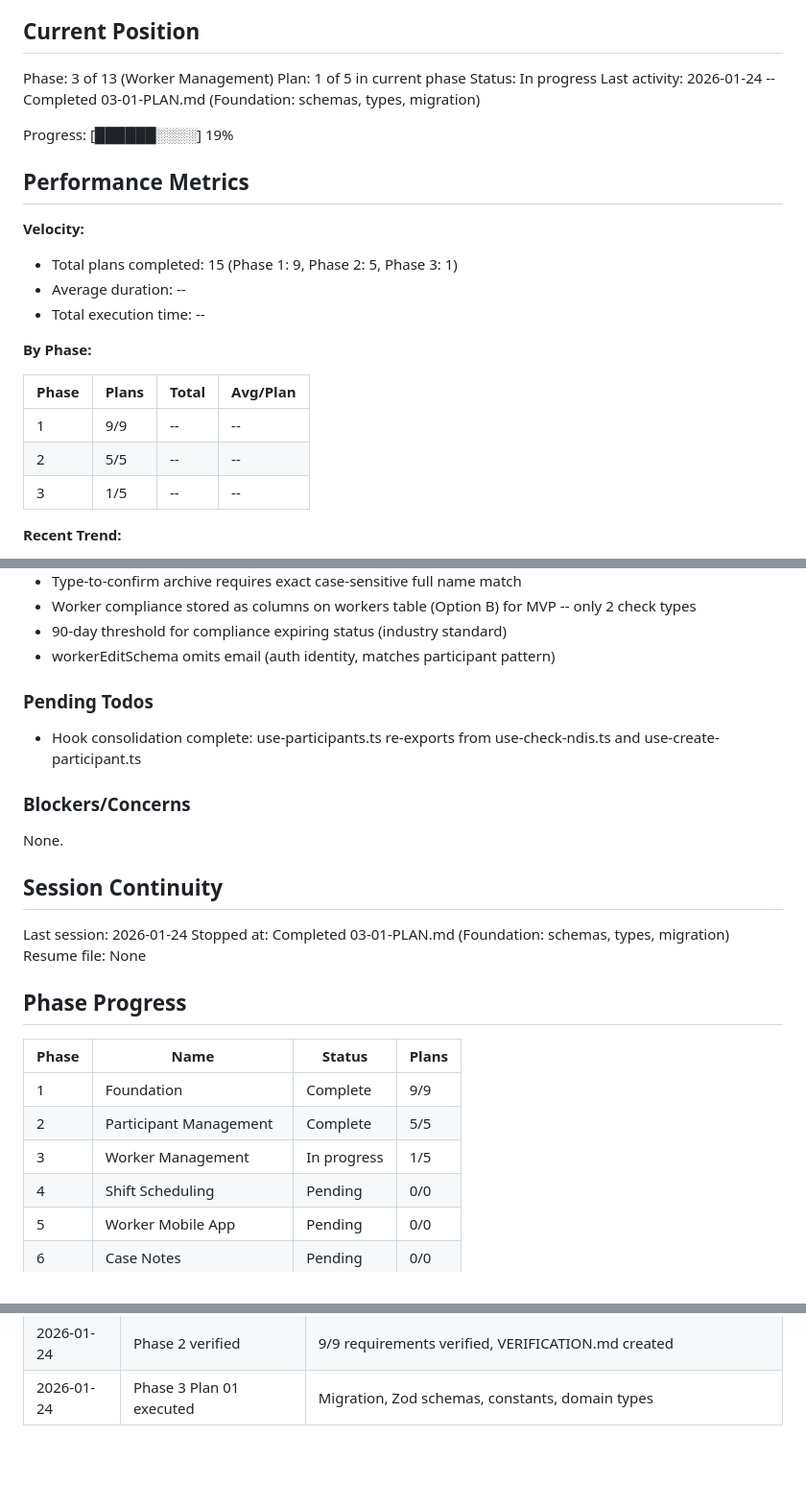
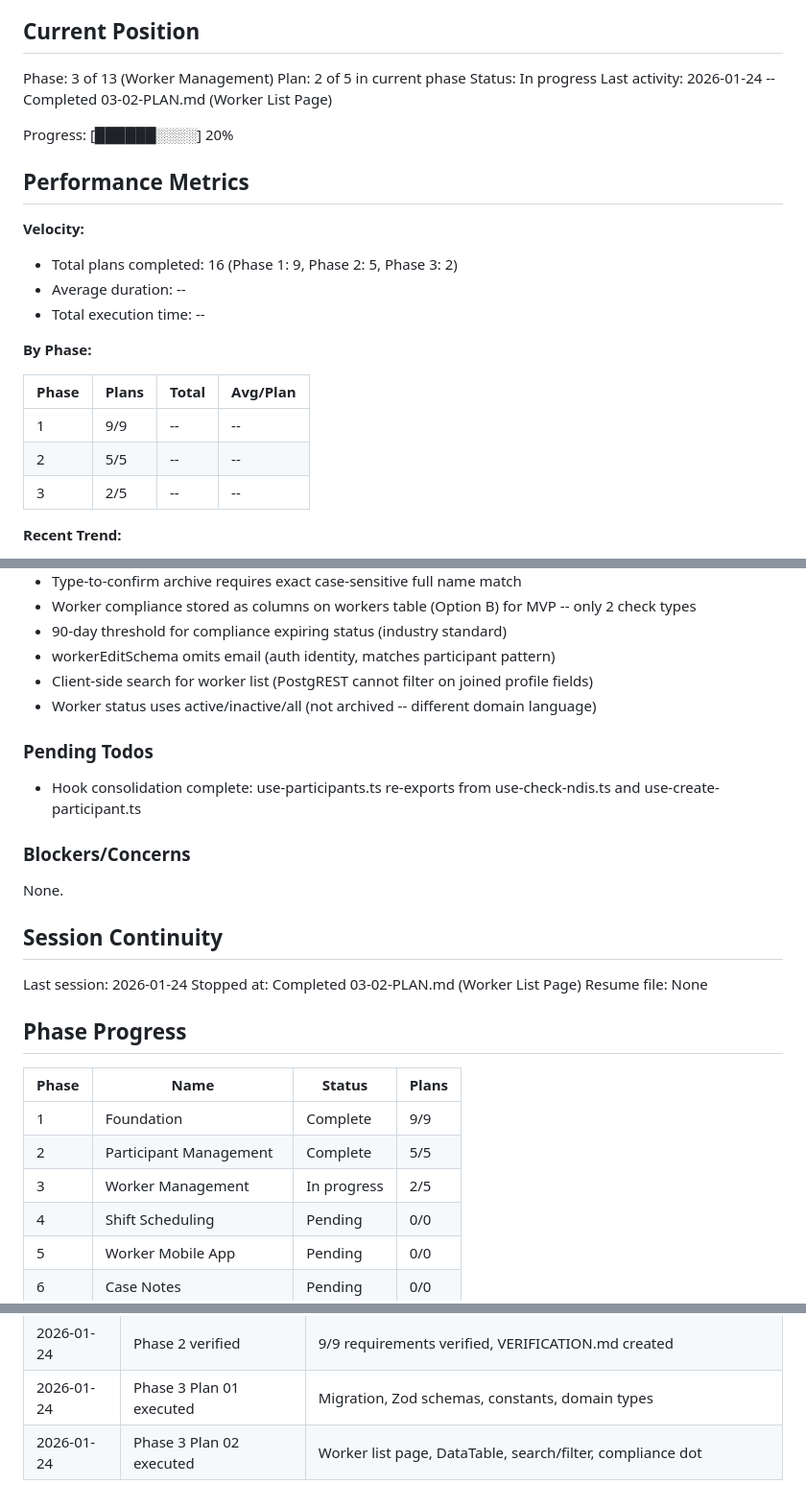
Before and after one commit to cleanupbro/ephraimcare-NDIS-portal, a Markdown page: .planning/STATE.md, 3 parts joined by grey strips. Shown at 96% size. Rendered like a GitHub page; blank space fills up the shorter version.

Commit message:
docs(03-02): complete worker list page plan
Tasks completed: 3/3
- Worker columns with compliance traffic light dot
- Worker search, list component, and query hook
- Worker list server page with initial data fetch

SUMMARY: .planning/phases/03-worker-management/03-02-SUMMARY.md

Co-Authored-By: Claude Opus 4.5 <noreply@anthropic.com>

```diff
--- a/.planning/STATE.md
+++ b/.planning/STATE.md
@@ -10,16 +10,16 @@ See: .planning/PROJECT.md (updated 2026-01-24)
 ## Current Position
 
 Phase: 3 of 13 (Worker Management)
-Plan: 1 of 5 in current phase
+Plan: 2 of 5 in current phase
 Status: In progress
-Last activity: 2026-01-24 -- Completed 03-01-PLAN.md (Foundation: schemas, types, migration)
+Last activity: 2026-01-24 -- Completed 03-02-PLAN.md (Worker List Page)
 
-Progress: [██████░░░░] 19%
+Progress: [██████░░░░] 20%
 
 ## Performance Metrics
 
 **Velocity:**
-- Total plans completed: 15 (Phase 1: 9, Phase 2: 5, Phase 3: 1)
+- Total plans completed: 16 (Phase 1: 9, Phase 2: 5, Phase 3: 2)
 - Average duration: --
 - Total execution time: --
 
@@ -29,7 +29,7 @@ Progress: [██████░░░░] 19%
 |-------|-------|-------|----------|
 | 1 | 9/9 | -- | -- |
 | 2 | 5/5 | -- | -- |
-| 3 | 1/5 | -- | -- |
+| 3 | 2/5 | -- | -- |
 
 **Recent Trend:**
 - Last 5 plans: --
@@ -64,6 +64,8 @@ Recent decisions affecting current work:
 - Worker compliance stored as columns on workers table (Option B) for MVP -- only 2 check types
 - 90-day threshold for compliance expiring status (industry standard)
 - workerEditSchema omits email (auth identity, matches participant pattern)
+- Client-side search for worker list (PostgREST cannot filter on joined profile fields)
+- Worker status uses active/inactive/all (not archived -- different domain language)
 
 ### Pending Todos
 
@@ -76,7 +78,7 @@ None.
 ## Session Continuity
 
 Last session: 2026-01-24
-Stopped at: Completed 03-01-PLAN.md (Foundation: schemas, types, migration)
+Stopped at: Completed 03-02-PLAN.md (Worker List Page)
 Resume file: None
 
 ## Phase Progress
@@ -85,7 +87,7 @@ Resume file: None
 |-------|------|--------|-------|
 | 1 | Foundation | Complete | 9/9 |
 | 2 | Participant Management | Complete | 5/5 |
-| 3 | Worker Management | In progress | 1/5 |
+| 3 | Worker Management | In progress | 2/5 |
 | 4 | Shift Scheduling | Pending | 0/0 |
 | 5 | Worker Mobile App | Pending | 0/0 |
 | 6 | Case Notes | Pending | 0/0 |
@@ -112,3 +114,4 @@ Resume file: None
 | 2026-01-24 | Phase 2 Plan 05 executed | Edit form (read-only NDIS), archive dialog, detail actions |
 | 2026-01-24 | Phase 2 verified | 9/9 requirements verified, VERIFICATION.md created |
 | 2026-01-24 | Phase 3 Plan 01 executed | Migration, Zod schemas, constants, domain types |
+| 2026-01-24 | Phase 3 Plan 02 executed | Worker list page, DataTable, search/filter, compliance dot |
```
Also changed, not shown: 1 other file.
